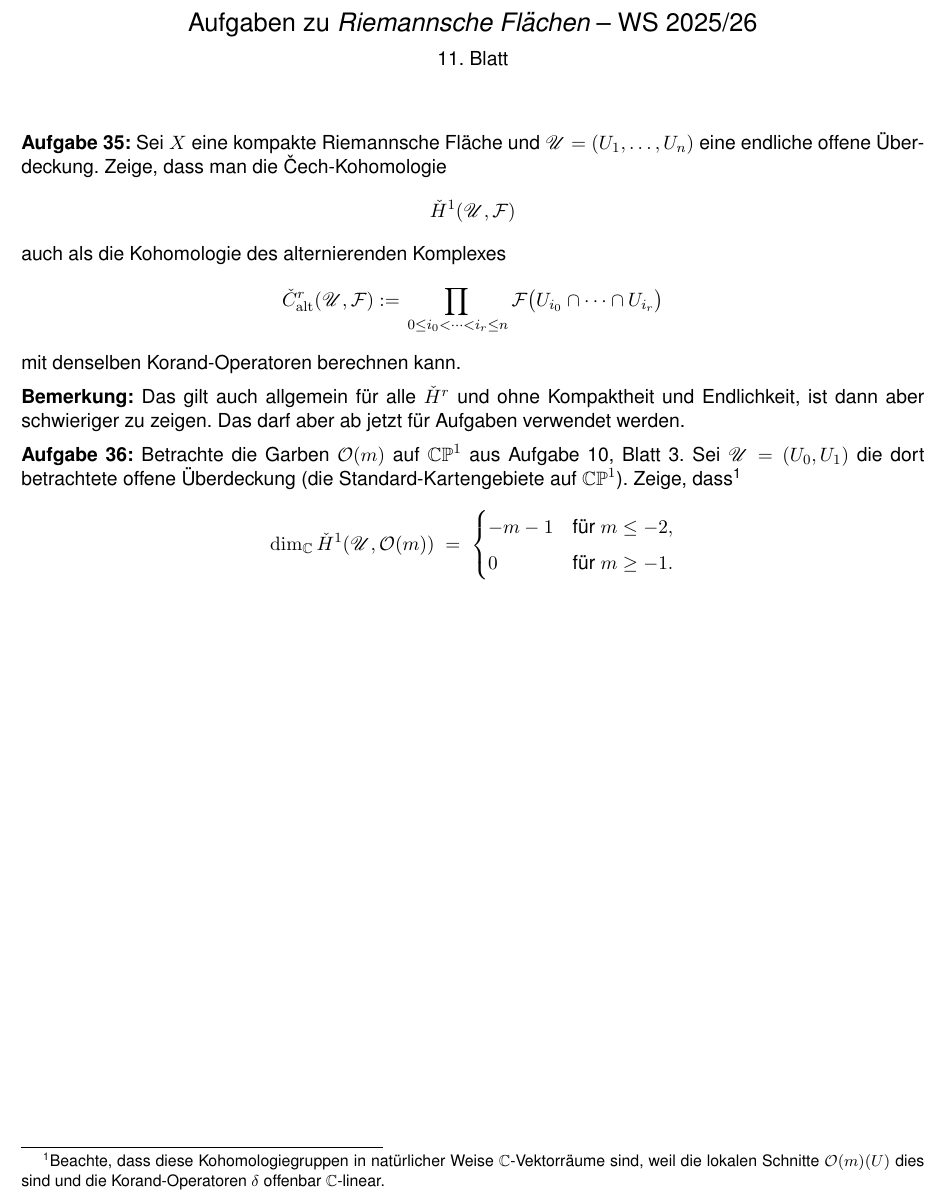
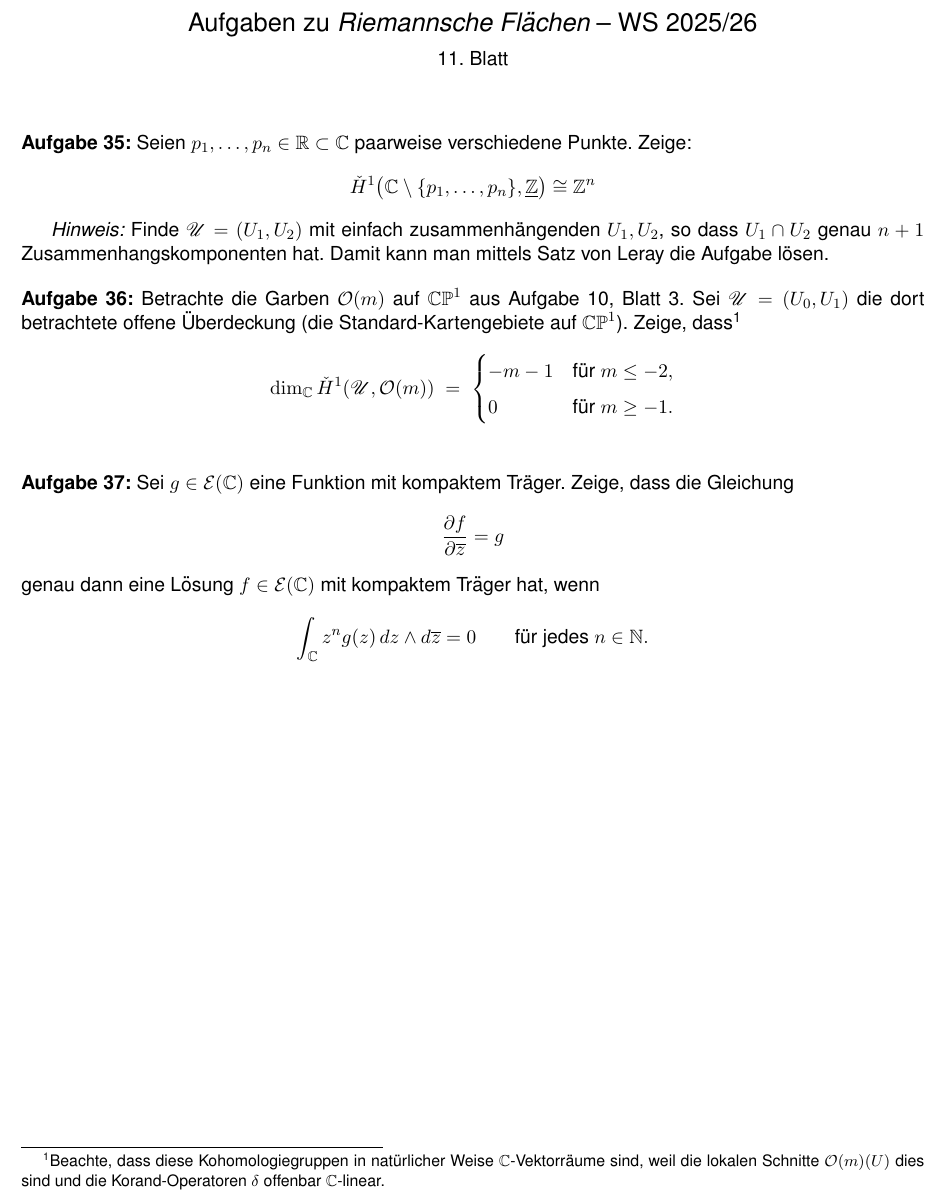
Before and after one commit to btom1994/RF_excersises, a LaTeX document (Übungsblätter_neu/Blatt11/Blatt11.tex): part of the page, cut so that both start at the same text. Compiled offline with pdfLaTeX.

Commit message:
Bis Blatt 11 Aufgaben konzipiert

```diff
--- a/Übungsblätter_neu/Blatt11/Blatt11.tex
+++ b/Übungsblätter_neu/Blatt11/Blatt11.tex
@@ -114,19 +114,15 @@
 
 \vspace*{1cm}
 
-\Aufg Sei $X$ eine kompakte Riemannsche Fläche und $\mathscr{U}=(U_1,\dots,U_n)$ eine endliche offene Überdeckung. Zeige, dass man die Čech-Kohomologie
+
+\Aufg Seien $p_1,\dots,p_n\in\mathbb{R}\subset\mathbb{C}$ paarweise verschiedene Punkte. Zeige:
 \[
-\check{H}^1(\mathscr{U},\mathcal{F})
+\check{H}^1\bigl(\mathbb{C}\setminus\{p_1,\dots,p_n\},\underline{\mathbb{Z}}\bigr)\cong\mathbb{Z}^n
 \]
-auch als die Kohomologie des alternierenden Komplexes
-\[
-\check{C}^r_{\mathrm{alt}}(\mathscr{U},\mathcal{F}):=\prod_{\,0\le i_0<\dots<i_r\le n} \mathcal{F}\bigl(U_{i_0}\cap\cdots\cap U_{i_r}\bigr)
-\]
-mit denselben Korand-Operatoren berechnen kann.
 
-\vspace*{0.2cm}\noindent{\bf
-	Bemerkung:} Das gilt auch allgemein für alle $\check{H}^r$ und ohne Kompaktheit und Endlichkeit, ist dann aber schwieriger zu zeigen. Das darf aber ab jetzt für Aufgaben verwendet werden.
+\emph{Hinweis:} Finde $\mathscr{U}=(U_1,U_2)$ mit einfach zusammenhängenden $U_1,U_2$, so dass $U_1\cap U_2$ genau $n+1$ Zusammenhangskomponenten hat. Damit kann man mittels Satz von Leray die Aufgabe lösen.
 
+\medskip
 
 \Aufg Betrachte die Garben $\mathcal{O}(m)$ auf $\mathbb{CP}^1$ aus Aufgabe 10, Blatt 3. Sei $\mathscr{U}=(U_0,U_1)$ die dort betrachtete offene Überdeckung (die Standard-Kartengebiete auf $\mathbb{CP}^1$). Zeige, dass\footnote{Beachte, dass diese Kohomologiegruppen in natürlicher Weise $\mathbb{C}$-Vektorräume sind, weil die lokalen Schnitte $\mathcal{O}(m)(U)$ dies sind und die Korand-Operatoren $\delta$ offenbar $\mathbb{C}$-linear.}
 \[
@@ -138,5 +134,16 @@ mit denselben Korand-Operatoren berechnen kann.
 \]
 \medskip
 
+\Aufg  Sei $g \in \mathcal{E}(\mathbb{C})$ eine Funktion mit kompaktem Träger.
+Zeige, dass die Gleichung
+\[
+\frac{\partial f}{\partial \overline{z}} = g
+\]
+genau dann eine Lösung $f \in \mathcal{E}(\mathbb{C})$ mit kompaktem Träger hat, wenn
+\[
+\int_{\mathbb{C}} z^n g(z)\, dz \wedge d\overline{z} = 0
+\qquad \text{für jedes } n \in \mathbb{N}.
+\]
+
 
 \end{document}
```
Also changed, not shown: Übungsblätter_neu/Blatt10/Blatt10.tex (+24 -18 lines), Übungsblätter_neu/Blatt12/Blatt12.tex (+1 -1 lines), Übungsblätter_neu/Blatt13/Blatt13.tex (+1 -1 lines), Übungsblätter_neu/Blatt14/Blatt14.tex (+1 -1 lines), Übungsblätter_neu/Blatt09/Blatt09.pdf, Übungsblätter_neu/Blatt10/Blatt10.pdf, Übungsblätter_neu/Blatt11/Blatt11.pdf, Übungsblätter_neu/Blatt12/Blatt12.pdf, Übungsblätter_neu/Blatt13/Blatt13.pdf, Übungsblätter_neu/Blatt14/Blatt14.pdf, 9 other files.
